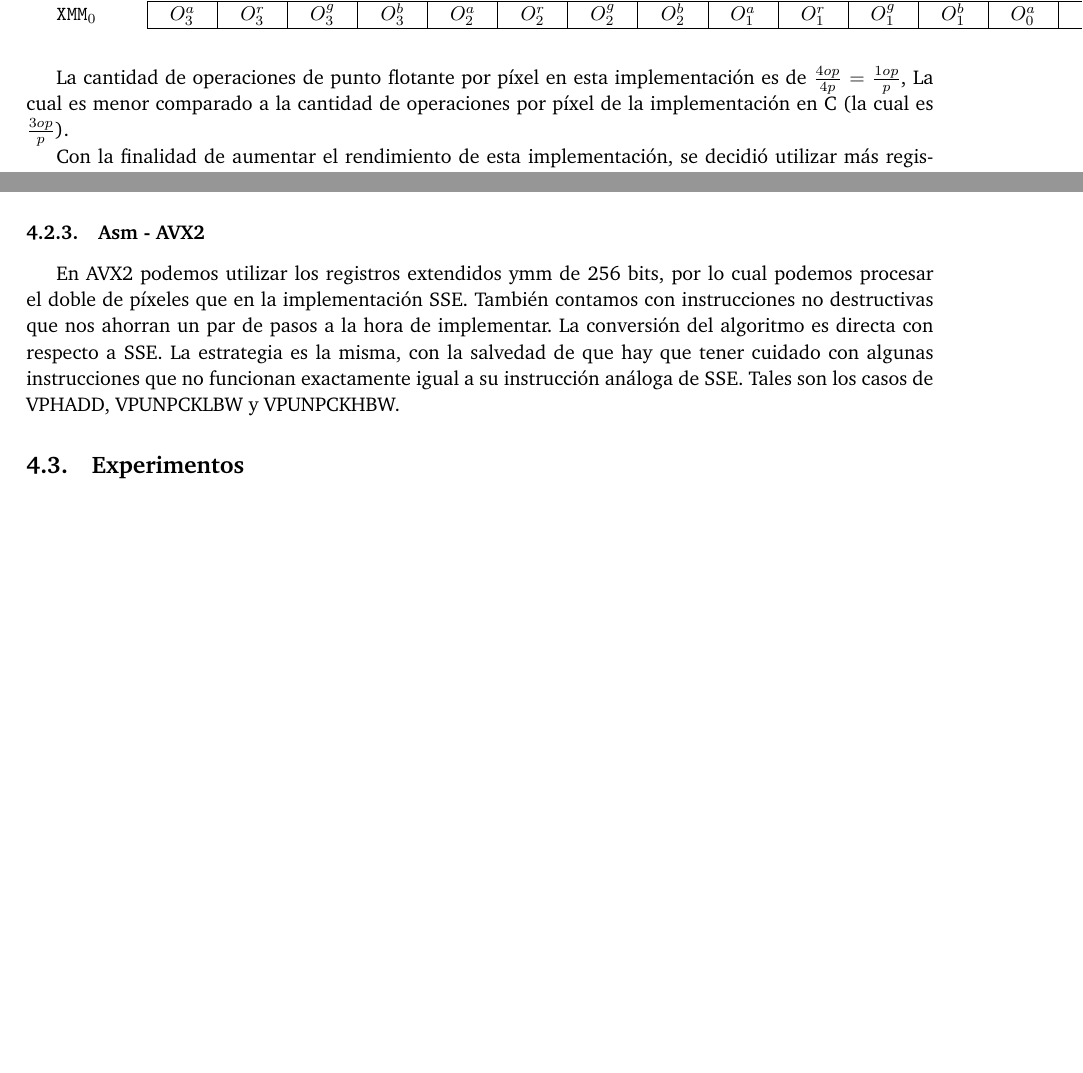
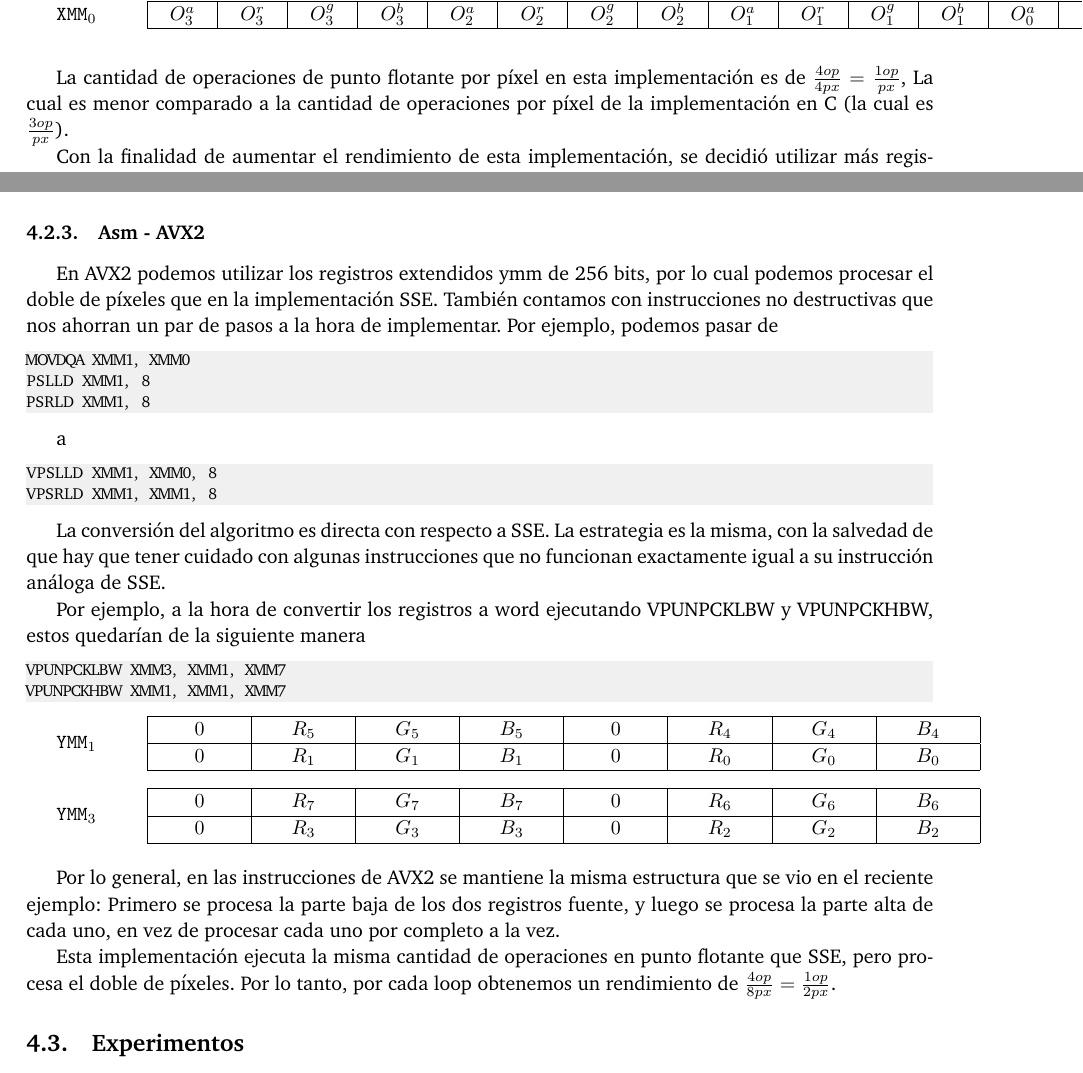
Before and after one commit to ABorgna/orga2, a LaTeX paper (tp2/entregable/tp2-bundle.v1/documentos/informe.tex, which reads tp2/entregable/tp2-bundle.v1/documentos/secciones/sepia.tex): two parts of pages 15 and 16 of 18, joined at a grey line, cut so that both start at the same text. Compiled offline with pdfLaTeX.

Commit message:
Desarrollo Sepia avx2

```diff
--- a/tp2/entregable/tp2-bundle.v1/documentos/secciones/sepia.tex
+++ b/tp2/entregable/tp2-bundle.v1/documentos/secciones/sepia.tex
@@ -121,14 +121,45 @@ Por último, se unen los datos de xmm0 y xmm1 y se almacena en la imagen destino
 
 \xmm{0} \xmmByte{$O^a_{3}$}{$O^r_{3}$}{$O^g_{3}$}{$O^b_{3}$}{$O^a_{2}$}{$O^r_{2}$}{$O^g_{2}$}{$O^b_{2}$}{$O^a_{1}$}{$O^r_{1}$}{$O^g_{1}$}{$O^b_{1}$}{$O^a_{0}$}{$O^r_{0}$}{$O^g_{0}$}{$O^b_{0}$}
 
-La cantidad de operaciones de punto flotante por píxel en esta implementación es de $\frac{4op}{4p} = \frac{1op}{p}$, La cual es menor comparado a la cantidad de operaciones por píxel de la implementación en C (la cual es $\frac{3op}{p}$).
+La cantidad de operaciones de punto flotante por píxel en esta implementación es de $\frac{4op}{4px} = \frac{1op}{px}$, La cual es menor comparado a la cantidad de operaciones por píxel de la implementación en C (la cual es $\frac{3op}{px}$).
 
 Con la finalidad de aumentar el rendimiento de esta implementación, se decidió utilizar más registros para procesar más cantidad de memoria en un mismo loop, de modo tal que la ejecución fuera de orden fuera más efectiva y se realice la menor cantidad de saltos condicionales posible. Como se pudo ver en el desarrollo del algoritmo, solo cinco registros fueron utilizados para realizar todo el proceso (xmm0..xmm4), por lo cual, en vez de procesar de a 4 píxeles, el ciclo ahora procesa de a 12, utilizando 15 de los 16 registros xmm, dejando espacio libre para el registro extra que contiene los factores por los que hay que multiplicar. También es necesario utilizar un registro lleno de ceros para desempaquetar los datos, lo cual haría necesario contar con 17 registros o acceder a memoria, pero como ese registro de ceros solo es necesario durante una sola parte del algoritmo (en la cual aún no están en uso todos los registros) se puede utilizar algún registro que aún no se haya procesado.
 La problemática que surge a partir de procesar de a 12 píxeles, es que no se sabe si se puede estar procesando píxeles de más, ya que solo se tiene como hipótesis que el ancho de la imagen multiplicado por su altura es un número que es múltiplo de 8, y por ende no siempre tendremos una imagen cuyo tamaño total sea múltiplo de 12. Para solucionar esto, se procesa de a 12 píxeles todas las veces que se pueda, y cuando ya no se pueda más, se procesa de a 4 como originalmente se hacía, hasta terminar de procesar toda la imagen. Notar que no puede llegar a ocurrir que el algoritmo haya tenido que procesar de a 4 píxeles más de 2 veces.
 
 \subsubsection{Asm - AVX2}
 
-En AVX2 podemos utilizar los registros extendidos ymm de 256 bits, por lo cual podemos procesar el doble de píxeles que en la implementación SSE. También contamos con instrucciones no destructivas que nos ahorran un par de pasos a la hora de implementar.
-La conversión del algoritmo es directa con respecto a SSE. La estrategia es la misma, con la salvedad de que hay que tener cuidado con algunas instrucciones que no funcionan exactamente igual a su instrucción análoga de SSE. Tales son los casos de VPHADD, VPUNPCKLBW y VPUNPCKHBW.
+En AVX2 podemos utilizar los registros extendidos ymm de 256 bits, por lo cual podemos procesar el doble de píxeles que en la implementación SSE. También contamos con instrucciones no destructivas que nos ahorran un par de pasos a la hora de implementar. Por ejemplo, podemos pasar de
+
+\begin{lstlisting}
+MOVDQA XMM1, XMM0
+PSLLD XMM1, 8
+PSRLD XMM1, 8
+\end{lstlisting}
+
+a
+
+\begin{lstlisting}
+VPSLLD XMM1, XMM0, 8
+VPSRLD XMM1, XMM1, 8
+\end{lstlisting}
+
+
+La conversión del algoritmo es directa con respecto a SSE. La estrategia es la misma, con la salvedad de que hay que tener cuidado con algunas instrucciones que no funcionan exactamente igual a su instrucción análoga de SSE.
+
+Por ejemplo, a la hora de convertir los registros a word ejecutando VPUNPCKLBW y VPUNPCKHBW, estos quedarían de la siguiente manera
+
+\begin{lstlisting}
+VPUNPCKLBW XMM3, XMM1, XMM7
+VPUNPCKHBW XMM1, XMM1, XMM7
+\end{lstlisting}
+
+\ymm{1} \ymmWord{$0$}{$R_{5}$}{$G_{5}$}{$B_{5}$}{$0$}{$R_{4}$}{$G_{4}$}{$B_{4}$}{$0$}{$R_{1}$}{$G_{1}$}{$B_{1}$}{$0$}{$R_{0}$}{$G_{0}$}{$B_{0}$}
+
+\ymm{3} \ymmWord{$0$}{$R_{7}$}{$G_{7}$}{$B_{7}$}{$0$}{$R_{6}$}{$G_{6}$}{$B_{6}$}{$0$}{$R_{3}$}{$G_{3}$}{$B_{3}$}{$0$}{$R_{2}$}{$G_{2}$}{$B_{2}$}
+
+Por lo general, en las instrucciones de AVX2 se mantiene la misma estructura que se vio en el reciente ejemplo: Primero se procesa la parte baja de los dos registros fuente, y luego se procesa la parte alta de cada uno, en vez de procesar cada uno por completo a la vez.
+
+Esta implementación ejecuta la misma cantidad de operaciones en punto flotante que SSE, pero procesa el doble de píxeles. Por lo tanto, por cada loop obtenemos un rendimiento de $\frac{4op}{8px} = \frac{1op}{2px}$.
+
 
 \subsection{Experimentos}
```
Also changed, not shown: tp2/entregable/tp2-bundle.v1/documentos/secciones/sepia.tex (2 more changed lines).
